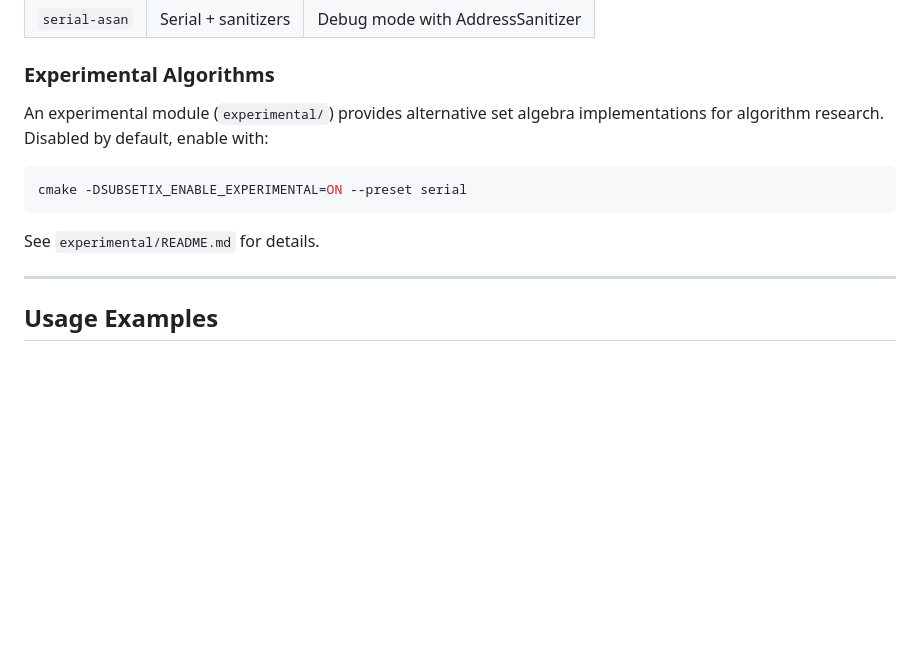
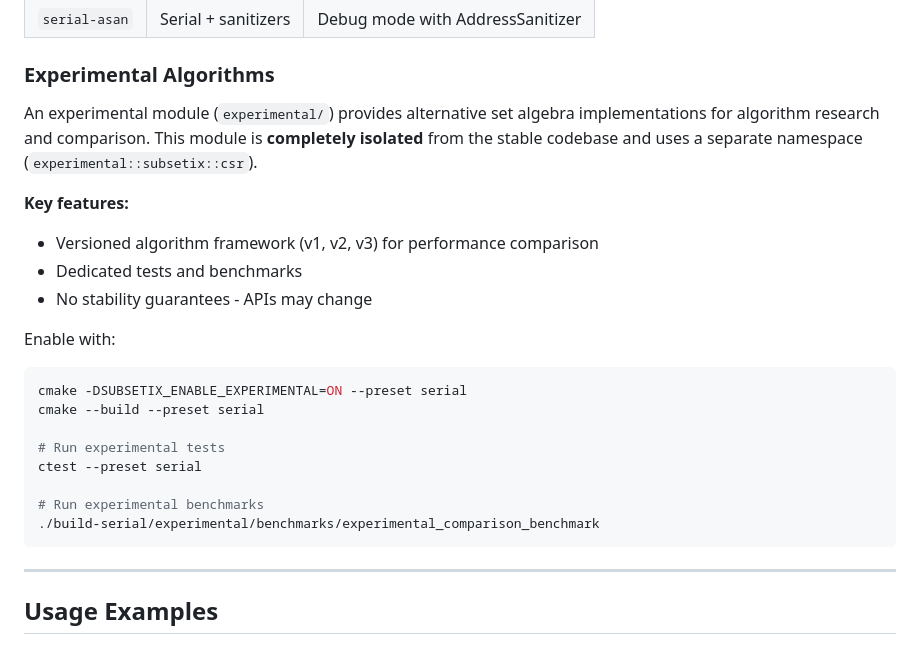
Before and after one commit to sbstndb/subsetix_kokkos, a Markdown page: README.md, the part around the change. GitHub-like rendering; blank space fills up the shorter version.

````diff
--- a/README.md
+++ b/README.md
@@ -79,13 +79,24 @@ ctest --preset serial
 
 ### Experimental Algorithms
 
-An experimental module (`experimental/`) provides alternative set algebra implementations for algorithm research. Disabled by default, enable with:
+An experimental module (`experimental/`) provides alternative set algebra implementations for algorithm research and comparison. This module is **completely isolated** from the stable codebase and uses a separate namespace (`experimental::subsetix::csr`).
 
+**Key features:**
+- Versioned algorithm framework (v1, v2, v3) for performance comparison
+- Dedicated tests and benchmarks
+- No stability guarantees - APIs may change
+
+Enable with:
 ```bash
 cmake -DSUBSETIX_ENABLE_EXPERIMENTAL=ON --preset serial
+cmake --build --preset serial
+
+# Run experimental tests
+ctest --preset serial
+
+# Run experimental benchmarks
+./build-serial/experimental/benchmarks/experimental_comparison_benchmark
 ```
-
-See `experimental/README.md` for details.
 
 ---
 
````
Also changed, not shown: AGENTS.md (+41 -0 lines), CLAUDE.md (+36 -0 lines).
